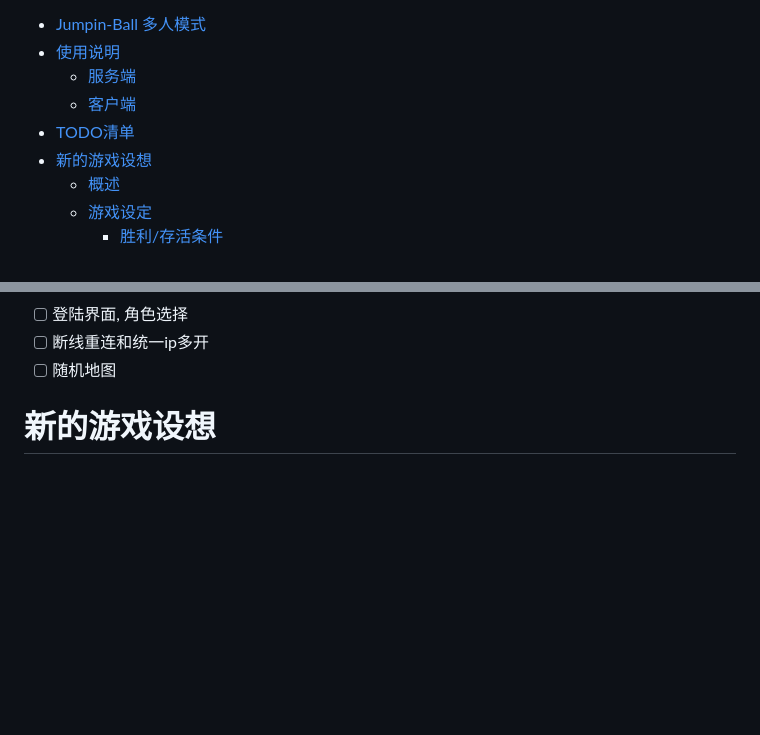
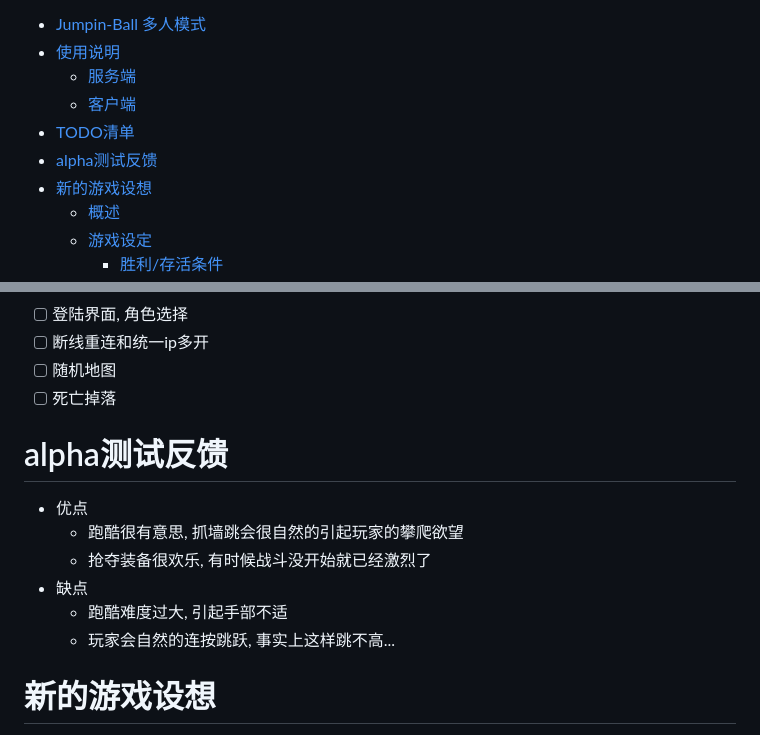
Before and after one commit to zhyDaDa/Jumpin-Ball_multi-players, a Markdown page: README.md, 2 parts joined by grey strips. Drawn GitHub-style; blank space fills up the shorter version.

Commit message:
第一次alpha测试成功, 跑酷将成为一大亮点 跳跃键按得太累

```diff
--- a/README.md
+++ b/README.md
@@ -9,6 +9,7 @@
   - [服务端](#服务端)
   - [客户端](#客户端)
 - [TODO清单](#todo清单)
+- [alpha测试反馈](#alpha测试反馈)
 - [新的游戏设想](#新的游戏设想)
   - [概述](#概述)
   - [游戏设定](#游戏设定)
@@ -84,7 +85,15 @@
  + [ ] 登陆界面, 角色选择
  + [ ] 断线重连和统一ip多开
  + [ ] 随机地图
+ + [ ] 死亡掉落
 
+# alpha测试反馈
+- 优点
+  + 跑酷很有意思, 抓墙跳会很自然的引起玩家的攀爬欲望
+  + 抢夺装备很欢乐, 有时候战斗没开始就已经激烈了
+- 缺点
+  + 跑酷难度过大, 引起手部不适
+  + 玩家会自然的连按跳跃, 事实上这样跳不高...
 # 新的游戏设想
 以**酒馆机制**为框架, 实现一个多人大乱斗的游戏
 
```
